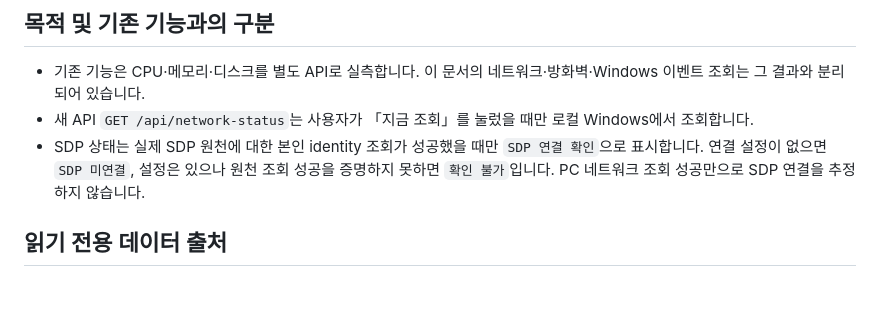
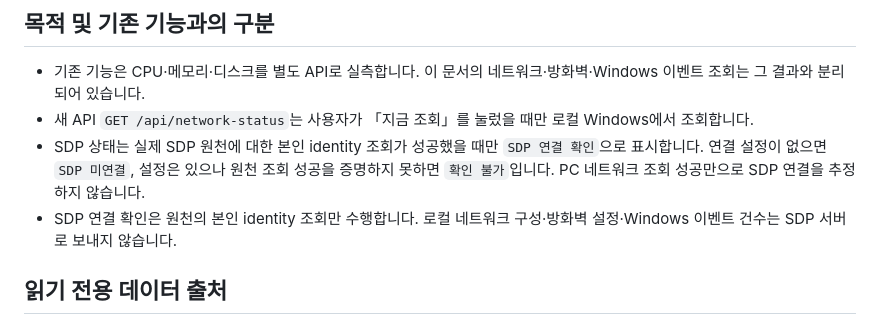
Before and after one commit to mingming-01/mingming-On-client, a Markdown page: on-client/docs/NETWORK_STATUS.md, the part around the change. GitHub-like rendering; blank space fills up the shorter version.

Commit message:
로컬 조회 데이터와 SDP 상태 확인 요청 분리 문서화

```diff
--- a/on-client/docs/NETWORK_STATUS.md
+++ b/on-client/docs/NETWORK_STATUS.md
@@ -5,6 +5,7 @@
 - 기존 기능은 CPU·메모리·디스크를 별도 API로 실측합니다. 이 문서의 네트워크·방화벽·Windows 이벤트 조회는 그 결과와 분리되어 있습니다.
 - 새 API `GET /api/network-status`는 사용자가 「지금 조회」를 눌렀을 때만 로컬 Windows에서 조회합니다.
 - SDP 상태는 실제 SDP 원천에 대한 본인 identity 조회가 성공했을 때만 `SDP 연결 확인`으로 표시합니다. 연결 설정이 없으면 `SDP 미연결`, 설정은 있으나 원천 조회 성공을 증명하지 못하면 `확인 불가`입니다. PC 네트워크 조회 성공만으로 SDP 연결을 추정하지 않습니다.
+- SDP 연결 확인은 원천의 본인 identity 조회만 수행합니다. 로컬 네트워크 구성·방화벽 설정·Windows 이벤트 건수는 SDP 서버로 보내지 않습니다.
 
 ## 읽기 전용 데이터 출처
 
```
